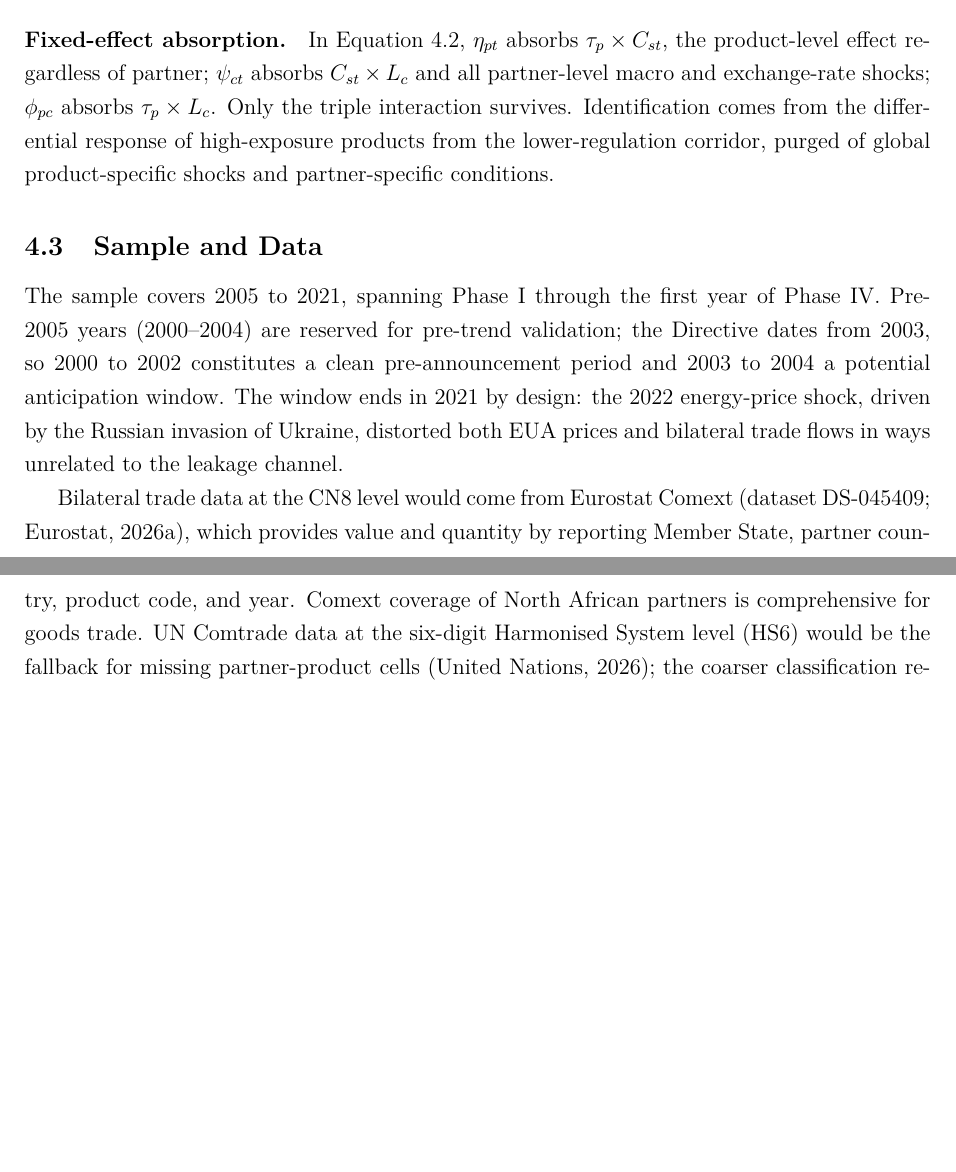
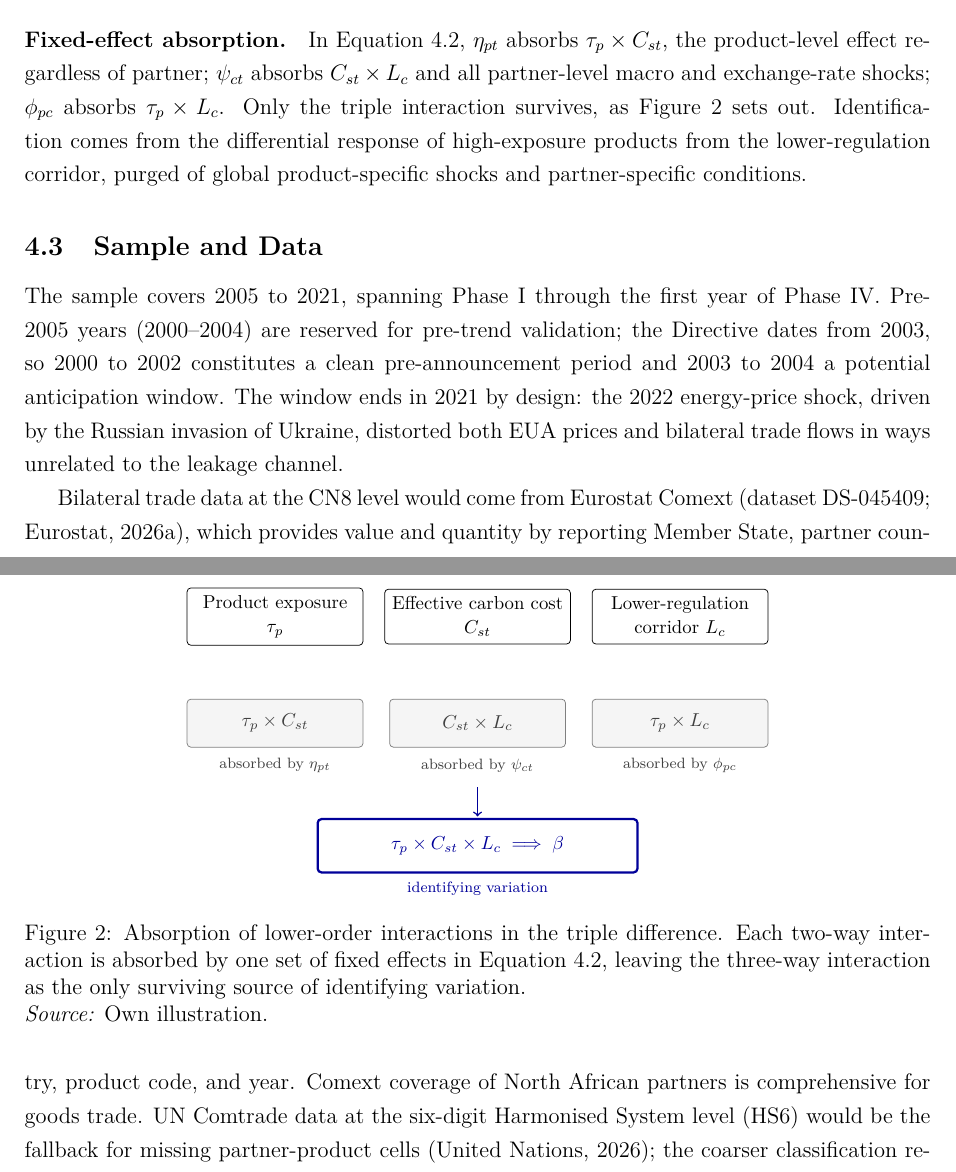
Before and after one commit to bkhammari/EU-ETS-and-Production, a LaTeX document (paper/main.tex, which reads paper/sections/empirical_design.tex): two parts of pages 13 and 14 of 21, joined at a grey line, cut so that both start at the same text, the shorter picture padded with empty space. Compiled offline with pdfLaTeX.

Commit message:
Add absorption schematic as Figure 2
Illustrate how each two-way interaction in the triple-difference
specification is absorbed by one set of fixed effects, leaving the
three-way interaction as the only identifying variation. Placed after
the absorption paragraph in the variable definitions and referenced
from the text.

Co-Authored-By: Claude Fable 5 <noreply@anthropic.com>
Claude-Session: https://claude.ai/code/session_015dbf9XMdTwgMtor8n1LAek

```diff
--- a/paper/sections/empirical_design.tex
+++ b/paper/sections/empirical_design.tex
@@ -33,7 +33,41 @@ where $P_t$ is the annual average EUA price \citep{ember} and $a_{st}$ is the se
 The choice of comparison group determines what $\beta$ identifies. Three candidates merit consideration. Turkey participates in an EU customs union that eliminates industrial tariffs, so carbon-cost effects are difficult to separate from pre-existing preferential-access effects; Turkey has also begun developing its own emissions trading system, which introduces partial regulatory convergence towards the end of the sample period. The Western Balkans (Albania, Bosnia and Herzegovina, Kosovo, Montenegro, North Macedonia, Serbia) share geographic proximity, operate under Stabilisation and Association Agreements with comparable tariff schedules, and lacked carbon-pricing regimes throughout the sample period, a cleaner regulatory comparison; their limitation is smaller export volumes in emission-intensive goods, which introduces noise. An intra-EU sourcing benchmark would control for EU consumption shocks but faces EU~ETS regulation by construction, so it is not a lower-regulation comparator in the standard sense. The proposed design would report results with each group and discuss sensitivity to this choice.
 
 \paragraph{Fixed-effect absorption.}
-In Equation~\ref{eq:triple}, $\eta_{pt}$ absorbs $\tau_p \times C_{st}$, the product-level effect regardless of partner; $\psi_{ct}$ absorbs $C_{st} \times L_c$ and all partner-level macro and exchange-rate shocks; $\phi_{pc}$ absorbs $\tau_p \times L_c$. Only the triple interaction survives. Identification comes from the differential response of high-exposure products from the lower-regulation corridor, purged of global product-specific shocks and partner-specific conditions.
+In Equation~\ref{eq:triple}, $\eta_{pt}$ absorbs $\tau_p \times C_{st}$, the product-level effect regardless of partner; $\psi_{ct}$ absorbs $C_{st} \times L_c$ and all partner-level macro and exchange-rate shocks; $\phi_{pc}$ absorbs $\tau_p \times L_c$. Only the triple interaction survives, as Figure~\ref{fig:absorption} sets out. Identification comes from the differential response of high-exposure products from the lower-regulation corridor, purged of global product-specific shocks and partner-specific conditions.
+
+\begin{figure}[htbp]
+\centering
+\begin{tikzpicture}[
+  font=\footnotesize,
+  margin/.style={draw, rounded corners=2pt, minimum width=3.3cm, minimum height=1cm, align=center},
+  absorbed/.style={draw, gray, fill=gray!8, text=gray!50!black, rounded corners=2pt,
+                   minimum width=3.3cm, minimum height=0.9cm, align=center},
+  survives/.style={draw, very thick, blue!60!black, rounded corners=2pt,
+                   minimum width=6cm, minimum height=1cm, align=center}
+]
+
+\node[margin] (a) at (0,0)   {Product exposure\\[1pt] $\tau_p$};
+\node[margin] (b) at (3.8,0) {Effective carbon cost\\[1pt] $C_{st}$};
+\node[margin] (c) at (7.6,0) {Lower-regulation\\[1pt] corridor $L_c$};
+
+\node[absorbed] (ab) at (0,-2)   {$\tau_p \times C_{st}$};
+\node[absorbed] (bc) at (3.8,-2) {$C_{st} \times L_c$};
+\node[absorbed] (ac) at (7.6,-2) {$\tau_p \times L_c$};
+
+\node[gray!50!black, font=\scriptsize] at (0,-2.8)   {absorbed by $\eta_{pt}$};
+\node[gray!50!black, font=\scriptsize] at (3.8,-2.8) {absorbed by $\psi_{ct}$};
+\node[gray!50!black, font=\scriptsize] at (7.6,-2.8) {absorbed by $\phi_{pc}$};
+
+\draw[->, thick, blue!60!black] (3.8,-3.2) -- (3.8,-3.75);
+
+\node[survives] (abc) at (3.8,-4.3) {$\tau_p \times C_{st} \times L_c \;\Longrightarrow\; \beta$};
+\node[blue!60!black, font=\scriptsize] at (3.8,-5.1) {identifying variation};
+
+\end{tikzpicture}
+\caption[Absorption of lower-order interactions in the triple difference]{Absorption of lower-order interactions in the triple difference. Each two-way interaction is absorbed by one set of fixed effects in Equation~\ref{eq:triple}, leaving the three-way interaction as the only surviving source of identifying variation.\\
+\textit{Source:} Own illustration.}
+\label{fig:absorption}
+\end{figure}
 
 \subsection{Sample and Data}
 
```
